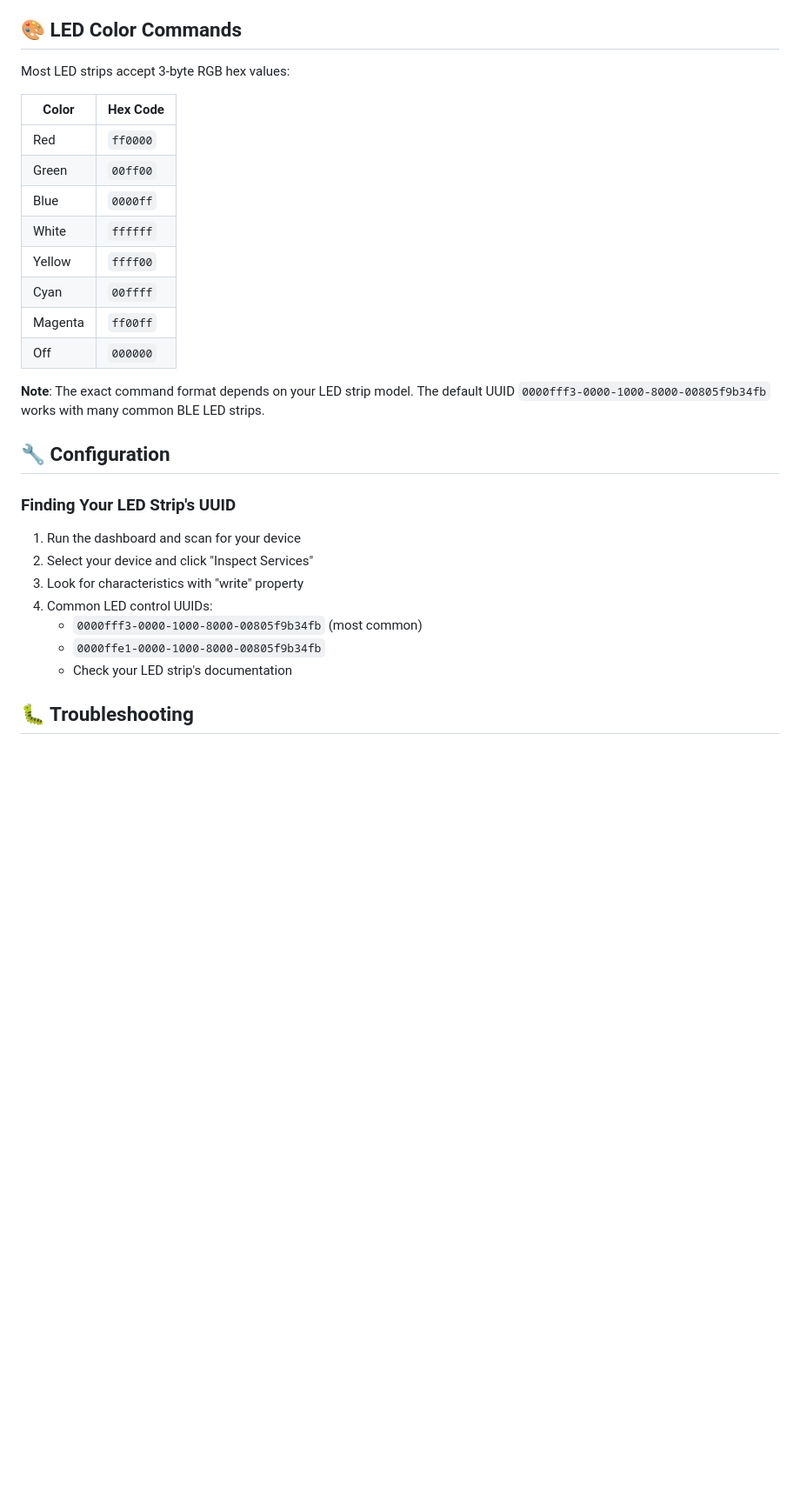
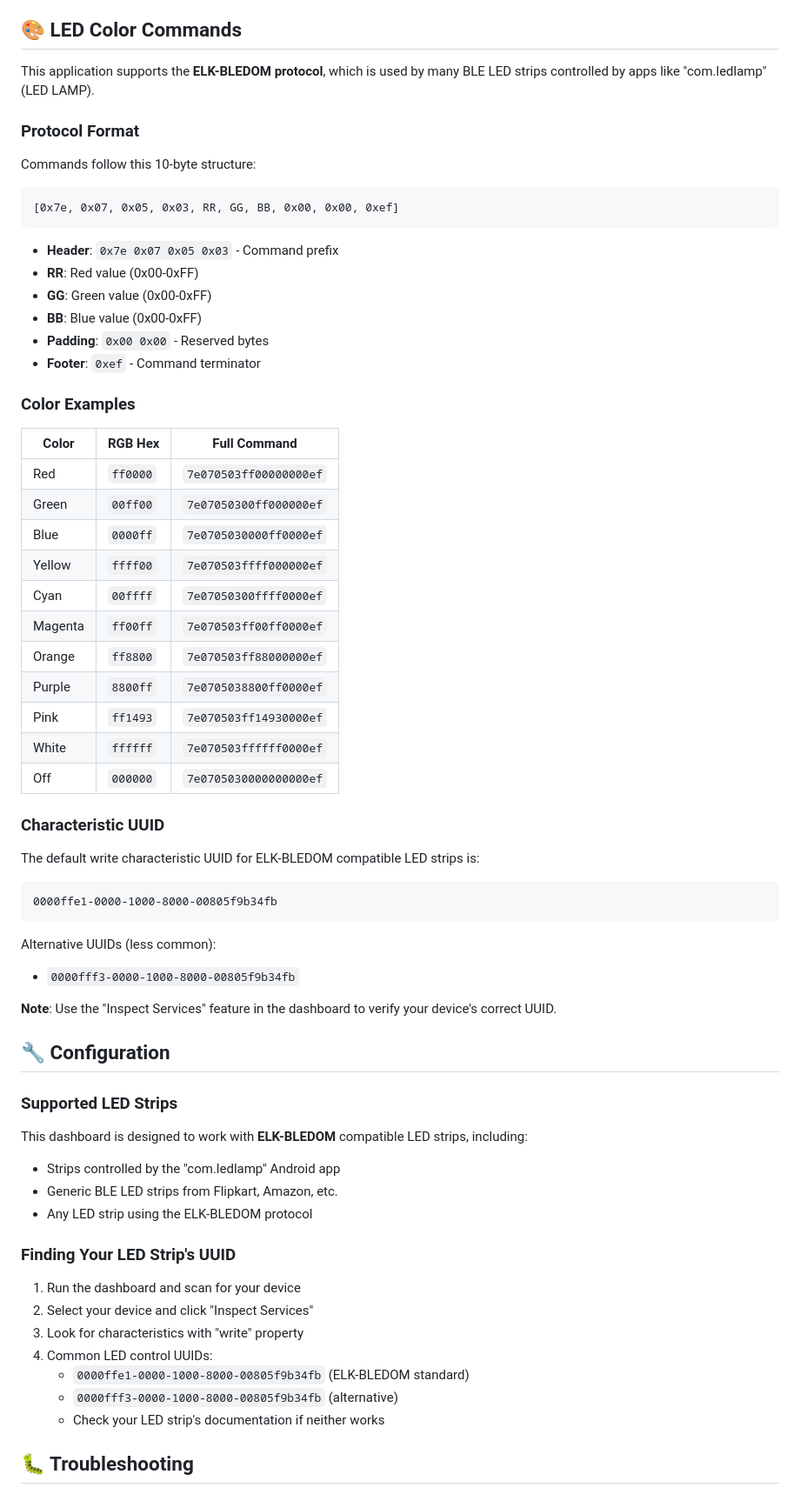
Before and after one commit to 0aaryan/ble-led-strip-camera-control, a Markdown page: README.md, the part around one of its changes. Shown at 87% size. GitHub-like rendering; blank space fills up the shorter version.

Commit message:
Update documentation with ELK-BLEDOM protocol details
Co-authored-by: 0aaryan <73797587+0aaryan@users.noreply.github.com>

````diff
--- a/README.md
+++ b/README.md
@@ -116,22 +118,58 @@ See [API Documentation](docs/API.md) for complete API reference.
 
 ## 🎨 LED Color Commands
 
-Most LED strips accept 3-byte RGB hex values:
+This application supports the **ELK-BLEDOM protocol**, which is used by many BLE LED strips controlled by apps like "com.ledlamp" (LED LAMP).
 
-| Color   | Hex Code |
-|---------|----------|
-| Red     | `ff0000` |
-| Green   | `00ff00` |
-| Blue    | `0000ff` |
-| White   | `ffffff` |
-| Yellow  | `ffff00` |
-| Cyan    | `00ffff` |
-| Magenta | `ff00ff` |
-| Off     | `000000` |
+### Protocol Format
 
-**Note**: The exact command format depends on your LED strip model. The default UUID `0000fff3-0000-1000-8000-00805f9b34fb` works with many common BLE LED strips.
+Commands follow this 10-byte structure:
+```
+[0x7e, 0x07, 0x05, 0x03, RR, GG, BB, 0x00, 0x00, 0xef]
+```
+
+- **Header**: `0x7e 0x07 0x05 0x03` - Command prefix
+- **RR**: Red value (0x00-0xFF)
+- **GG**: Green value (0x00-0xFF)
+- **BB**: Blue value (0x00-0xFF)
+- **Padding**: `0x00 0x00` - Reserved bytes
+- **Footer**: `0xef` - Command terminator
+
+### Color Examples
+
+| Color   | RGB Hex | Full Command                    |
+|---------|---------|--------------------------------|
+| Red     | `ff0000` | `7e070503ff00000000ef`         |
+| Green   | `00ff00` | `7e07050300ff000000ef`         |
+| Blue    | `0000ff` | `7e0705030000ff0000ef`         |
+| Yellow  | `ffff00` | `7e070503ffff000000ef`         |
+| Cyan    | `00ffff` | `7e07050300ffff0000ef`         |
+| Magenta | `ff00ff` | `7e070503ff00ff0000ef`         |
+| Orange  | `ff8800` | `7e070503ff88000000ef`         |
+| Purple  | `8800ff` | `7e0705038800ff0000ef`         |
+| Pink    | `ff1493` | `7e070503ff14930000ef`         |
+| White   | `ffffff` | `7e070503ffffff0000ef`         |
+| Off     | `000000` | `7e0705030000000000ef`         |
+
+### Characteristic UUID
+
+The default write characteristic UUID for ELK-BLEDOM compatible LED strips is:
+```
+0000ffe1-0000-1000-8000-00805f9b34fb
+```
+
+Alternative UUIDs (less common):
+- `0000fff3-0000-1000-8000-00805f9b34fb`
+
+**Note**: Use the "Inspect Services" feature in the dashboard to verify your device's correct UUID.
 
 ## 🔧 Configuration
+
+### Supported LED Strips
+
+This dashboard is designed to work with **ELK-BLEDOM** compatible LED strips, including:
+- Strips controlled by the "com.ledlamp" Android app
+- Generic BLE LED strips from Flipkart, Amazon, etc.
+- Any LED strip using the ELK-BLEDOM protocol
 
 ### Finding Your LED Strip's UUID
 
@@ -139,9 +177,9 @@ Most LED strips accept 3-byte RGB hex values:
 2. Select your device and click "Inspect Services"
 3. Look for characteristics with "write" property
 4. Common LED control UUIDs:
-   - `0000fff3-0000-1000-8000-00805f9b34fb` (most common)
-   - `0000ffe1-0000-1000-8000-00805f9b34fb`
-   - Check your LED strip's documentation
+   - `0000ffe1-0000-1000-8000-00805f9b34fb` (ELK-BLEDOM standard)
+   - `0000fff3-0000-1000-8000-00805f9b34fb` (alternative)
+   - Check your LED strip's documentation if neither works
 
 ## 🐛 Troubleshooting
 
````
Also changed, not shown: other parts of README.md (+5 -3 lines).
